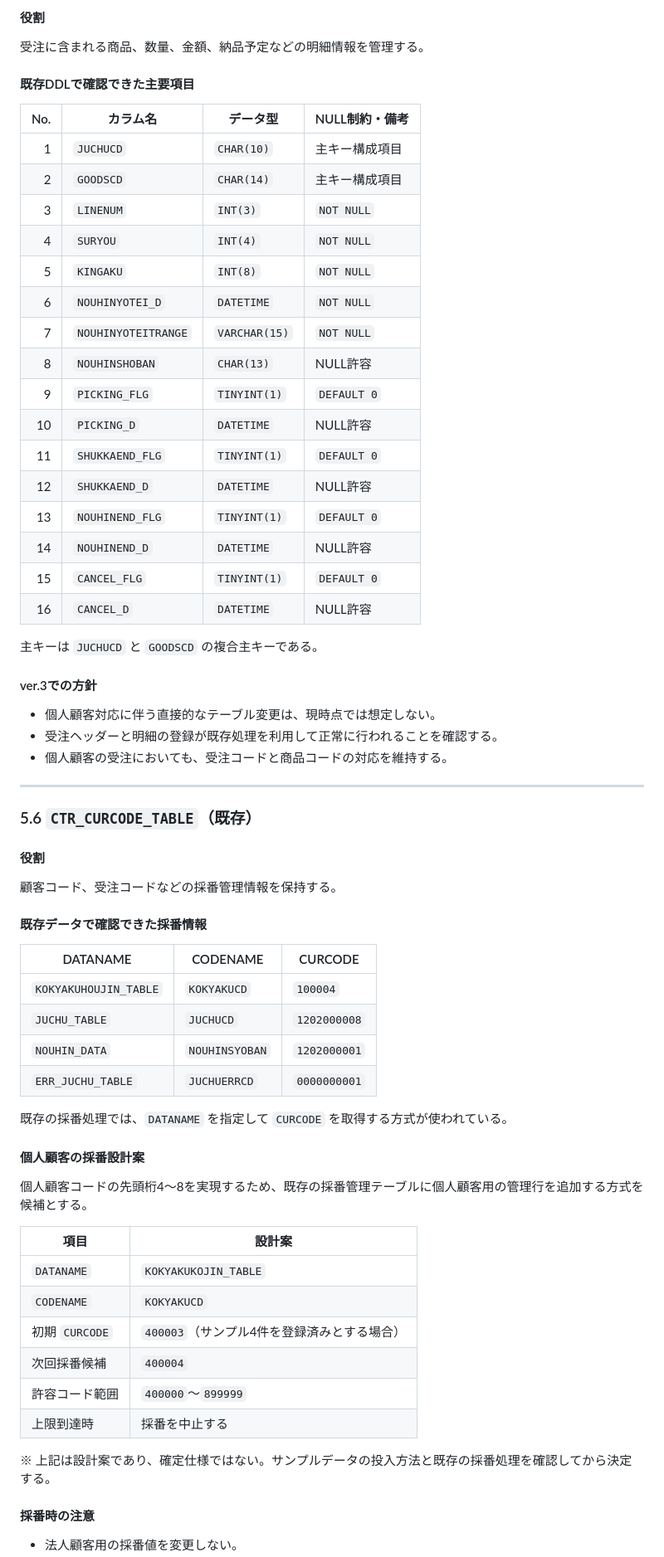
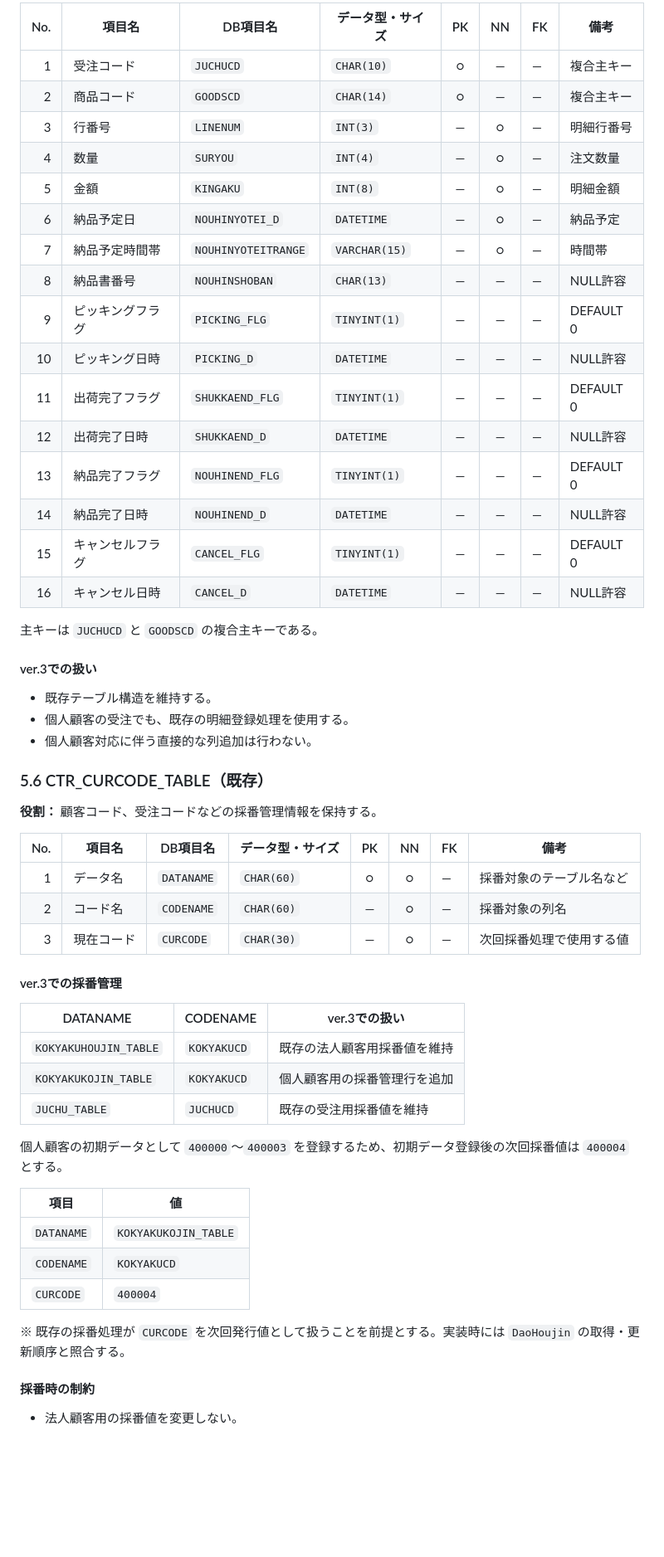
Before and after one commit to h-yokota1215/web-version_up, a Markdown page: ver.3/設計書/DB設計書.md, the part around one of its changes. Shown at 83% size. Rendered like a GitHub page; blank space fills up the shorter version.

Commit message:
DB設計書更新

```diff
--- a/ver.3/設計書/DB設計書.md
+++ b/ver.3/設計書/DB設計書.md
@@ -233,70 +221,58 @@ erDiagram
-#### 役割
-
-受注に含まれる商品、数量、金額、納品予定などの明細情報を管理する。
-
-#### 既存DDLで確認できた主要項目
-
-| No. | カラム名 | データ型 | NULL制約・備考 |
-|---:|---|---|---|
-| 1 | `JUCHUCD` | `CHAR(10)` | 主キー構成項目 |
-| 2 | `GOODSCD` | `CHAR(14)` | 主キー構成項目 |
-| 3 | `LINENUM` | `INT(3)` | `NOT NULL` |
-| 4 | `SURYOU` | `INT(4)` | `NOT NULL` |
-| 5 | `KINGAKU` | `INT(8)` | `NOT NULL` |
-| 6 | `NOUHINYOTEI_D` | `DATETIME` | `NOT NULL` |
-| 7 | `NOUHINYOTEITRANGE` | `VARCHAR(15)` | `NOT NULL` |
-| 8 | `NOUHINSHOBAN` | `CHAR(13)` | NULL許容 |
-| 9 | `PICKING_FLG` | `TINYINT(1)` | `DEFAULT 0` |
-| 10 | `PICKING_D` | `DATETIME` | NULL許容 |
-| 11 | `SHUKKAEND_FLG` | `TINYINT(1)` | `DEFAULT 0` |
-| 12 | `SHUKKAEND_D` | `DATETIME` | NULL許容 |
-| 13 | `NOUHINEND_FLG` | `TINYINT(1)` | `DEFAULT 0` |
-| 14 | `NOUHINEND_D` | `DATETIME` | NULL許容 |
-| 15 | `CANCEL_FLG` | `TINYINT(1)` | `DEFAULT 0` |
-| 16 | `CANCEL_D` | `DATETIME` | NULL許容 |
+| No. | 項目名 | DB項目名 | データ型・サイズ | PK | NN | FK | 備考 |
+|---:|---|---|---|:---:|:---:|---|---|
+| 1 | 受注コード | `JUCHUCD` | `CHAR(10)` | ○ | ― | ― | 複合主キー |
+| 2 | 商品コード | `GOODSCD` | `CHAR(14)` | ○ | ― | ― | 複合主キー |
+| 3 | 行番号 | `LINENUM` | `INT(3)` | ― | ○ | ― | 明細行番号 |
+| 4 | 数量 | `SURYOU` | `INT(4)` | ― | ○ | ― | 注文数量 |
+| 5 | 金額 | `KINGAKU` | `INT(8)` | ― | ○ | ― | 明細金額 |
+| 6 | 納品予定日 | `NOUHINYOTEI_D` | `DATETIME` | ― | ○ | ― | 納品予定 |
+| 7 | 納品予定時間帯 | `NOUHINYOTEITRANGE` | `VARCHAR(15)` | ― | ○ | ― | 時間帯 |
+| 8 | 納品書番号 | `NOUHINSHOBAN` | `CHAR(13)` | ― | ― | ― | NULL許容 |
+| 9 | ピッキングフラグ | `PICKING_FLG` | `TINYINT(1)` | ― | ― | ― | DEFAULT 0 |
+| 10 | ピッキング日時 | `PICKING_D` | `DATETIME` | ― | ― | ― | NULL許容 |
+| 11 | 出荷完了フラグ | `SHUKKAEND_FLG` | `TINYINT(1)` | ― | ― | ― | DEFAULT 0 |
+| 12 | 出荷完了日時 | `SHUKKAEND_D` | `DATETIME` | ― | ― | ― | NULL許容 |
+| 13 | 納品完了フラグ | `NOUHINEND_FLG` | `TINYINT(1)` | ― | ― | ― | DEFAULT 0 |
+| 14 | 納品完了日時 | `NOUHINEND_D` | `DATETIME` | ― | ― | ― | NULL許容 |
+| 15 | キャンセルフラグ | `CANCEL_FLG` | `TINYINT(1)` | ― | ― | ― | DEFAULT 0 |
+| 16 | キャンセル日時 | `CANCEL_D` | `DATETIME` | ― | ― | ― | NULL許容 |
 
 主キーは `JUCHUCD` と `GOODSCD` の複合主キーである。
 
-#### ver.3での方針
+#### ver.3での扱い
 
-- 個人顧客対応に伴う直接的なテーブル変更は、現時点では想定しない。
-- 受注ヘッダーと明細の登録が既存処理を利用して正常に行われることを確認する。
-- 個人顧客の受注においても、受注コードと商品コードの対応を維持する。
+- 既存テーブル構造を維持する。
+- 個人顧客の受注でも、既存の明細登録処理を使用する。
+- 個人顧客対応に伴う直接的な列追加は行わない。
 
----
+### 5.6 CTR_CURCODE_TABLE（既存）
 
-### 5.6 `CTR_CURCODE_TABLE`（既存）
+**役割：** 顧客コード、受注コードなどの採番管理情報を保持する。
 
-#### 役割
+| No. | 項目名 | DB項目名 | データ型・サイズ | PK | NN | FK | 備考 |
+|---:|---|---|---|:---:|:---:|---|---|
+| 1 | データ名 | `DATANAME` | `CHAR(60)` | ○ | ○ | ― | 採番対象のテーブル名など |
+| 2 | コード名 | `CODENAME` | `CHAR(60)` | ― | ○ | ― | 採番対象の列名 |
+| 3 | 現在コード | `CURCODE` | `CHAR(30)` | ― | ○ | ― | 次回採番処理で使用する値 |
 
-顧客コード、受注コードなどの採番管理情報を保持する。
+#### ver.3での採番管理
 
-#### 既存データで確認できた採番情報
+| DATANAME | CODENAME | ver.3での扱い |
+|---|---|---|
+| `KOKYAKUHOUJIN_TABLE` | `KOKYAKUCD` | 既存の法人顧客用採番値を維持 |
+| `KOKYAKUKOJIN_TABLE` | `KOKYAKUCD` | 個人顧客用の採番管理行を追加 |
+| `JUCHU_TABLE` | `JUCHUCD` | 既存の受注用採番値を維持 |
 
-| DATANAME | CODENAME | CURCODE |
-|---|---|---|
-| `KOKYAKUHOUJIN_TABLE` | `KOKYAKUCD` | `100004` |
-| `JUCHU_TABLE` | `JUCHUCD` | `1202000008` |
-| `NOUHIN_DATA` | `NOUHINSYOBAN` | `1202000001` |
-| `ERR_JUCHU_TABLE` | `JUCHUERRCD` | `0000000001` |
+個人顧客の初期データとして `400000`～`400003` を登録するため、初期データ登録後の次回採番値は `400004` とする。
 
-既存の採番処理では、`DATANAME` を指定して `CURCODE` を取得する方式が使われている。
-
-#### 個人顧客の採番設計案
-
-個人顧客コードの先頭桁4～8を実現するため、既存の採番管理テーブルに個人顧客用の管理行を追加する方式を候補とする。
-
-| 項目 | 設計案 |
+| 項目 | 値 |
 |---|---|
 | `DATANAME` | `KOKYAKUKOJIN_TABLE` |
 | `CODENAME` | `KOKYAKUCD` |
-| 初期 `CURCODE` | `400003`（サンプル4件を登録済みとする場合） |
-| 次回採番候補 | `400004` |
-| 許容コード範囲 | `400000`～`899999` |
-| 上限到達時 | 採番を中止する |
+| `CURCODE` | `400004` |
 
-※ 上記は設計案であり、確定仕様ではない。サンプルデータの投入方法と既存の採番処理を確認してから決定する。
+※ 既存の採番処理が `CURCODE` を次回発行値として扱うことを前提とする。実装時には `DaoHoujin` の取得・更新順序と照合する。
 
-#### 採番時の注意
+#### 採番時の制約
 
 - 法人顧客用の採番値を変更しない。
```
Also changed, not shown: other parts of ver.3/設計書/DB設計書.md (+330 -275 lines).
